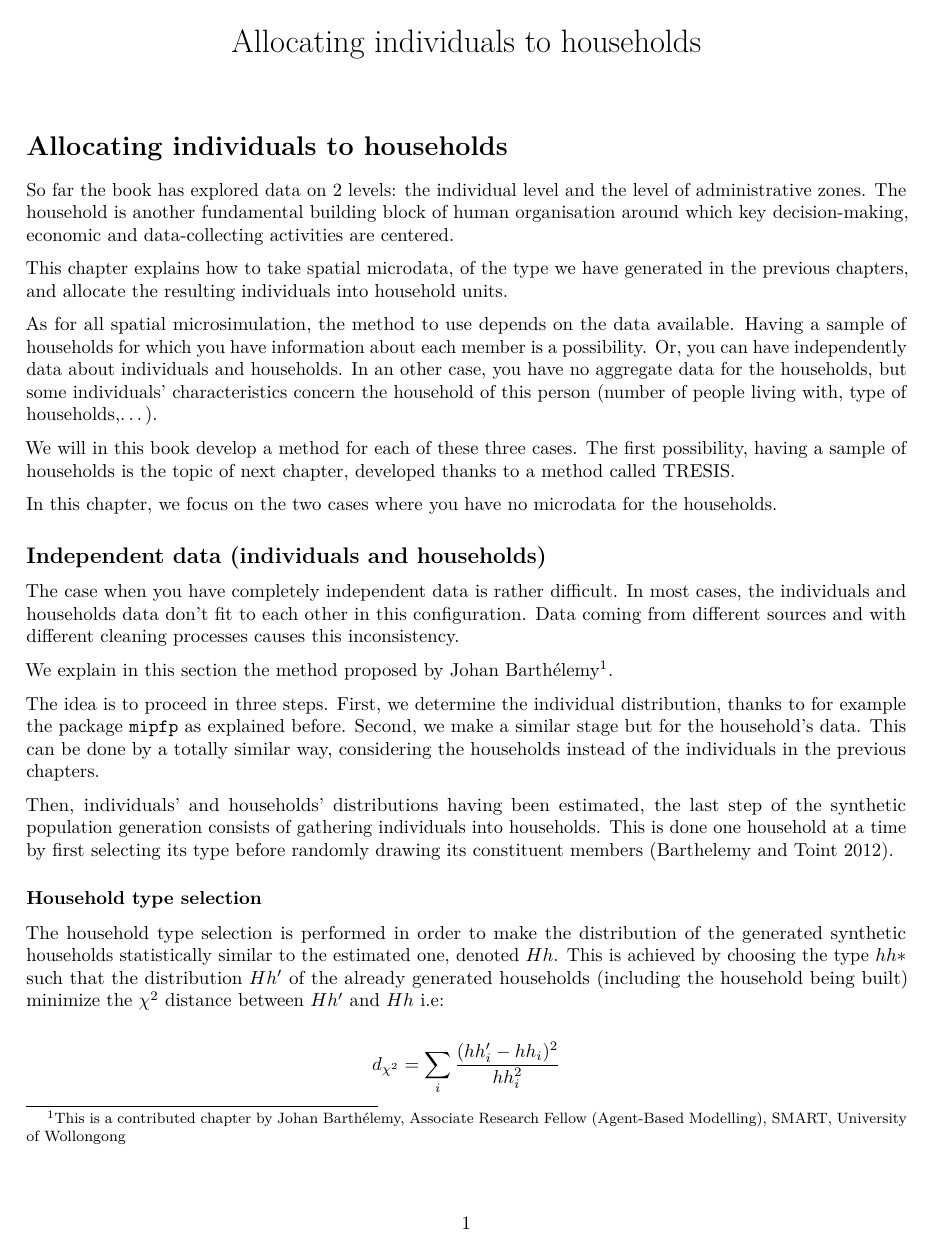
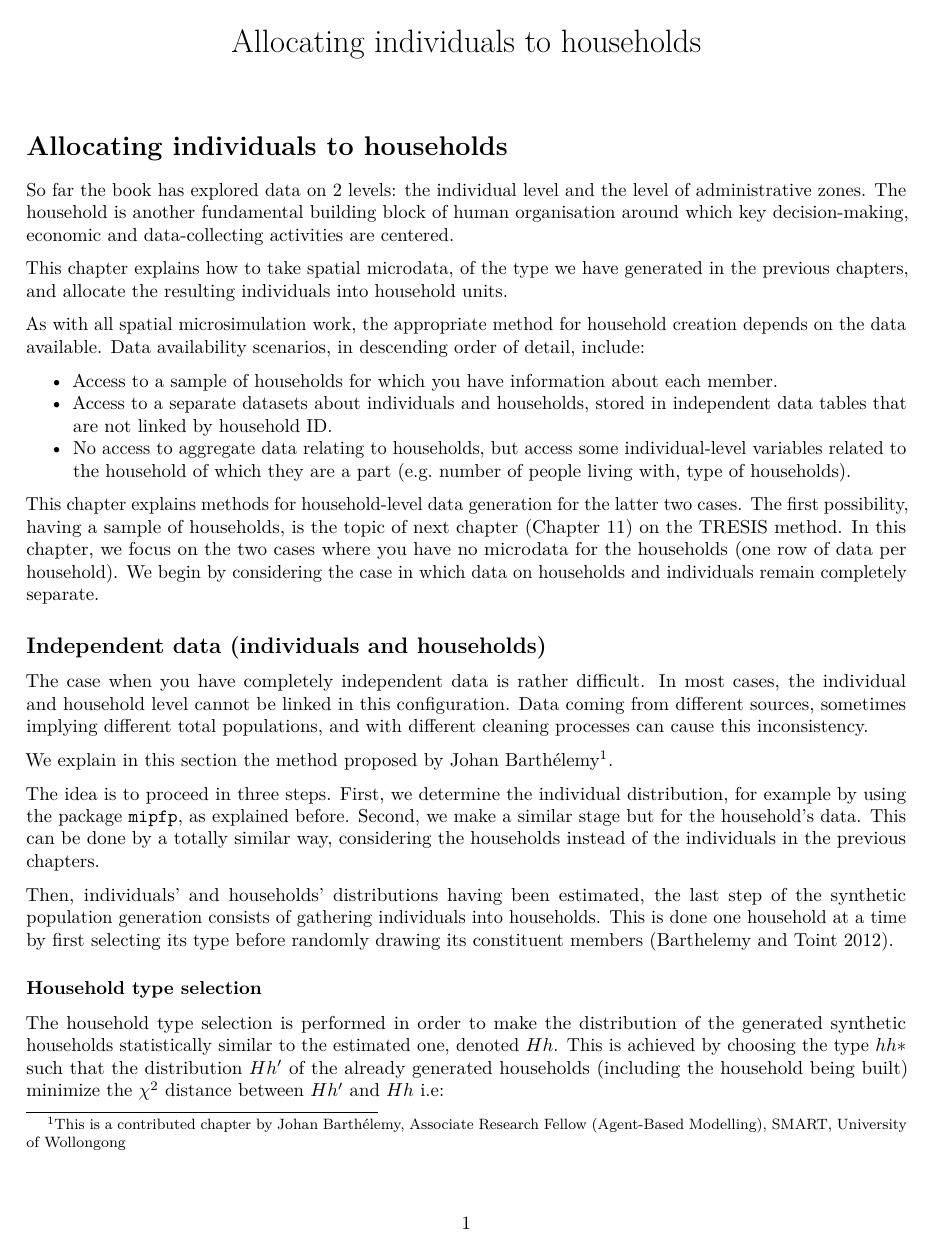
Before and after one commit to Robinlovelace/spatial-microsim-book, an R Markdown document (10-household-allocation.Rmd): page 1 of 4. Rendered offline with R 4.5, knitr and Pandoc, then LaTeX, with nearby package versions.

Commit message:
Edit MD writing 1st part chapter 10

```diff
--- a/10-household-allocation.Rmd
+++ b/10-household-allocation.Rmd
@@ -25,33 +25,37 @@ This chapter explains how to take spatial microdata, of the type
 we have generated in the previous chapters, and allocate the resulting
 individuals into household units.
 
-As for all spatial microsimulation, the method to use
-depends on the data available. Having a sample of
+As with all spatial microsimulation work, the appropriate method
+for household creation
+depends on the data available. Data availability scenarios,
+in descending order of detail, include:
+
+- Access to a sample of
 households for which you have information about
-each member is a possibility. Or, you can have
-independently data about individuals and households.
-In an other case, you have no aggregate data
-for the households, but some individuals'
-characteristics concern the household of
-this person (number of people living with,
-type of households,...).
+each member.
+- Access to a separate datasets about individuals and households, stored in independent
+data tables that are not linked by household ID.
+-  No access to aggregate data relating to households, but access some
+individual-level variables related to the household of which they are a part
+(e.g. number of people living with, type of households).
 
-We will in this book develop a method
-for each of these three cases. The first
-possibility, having a sample of households
-is the topic of next chapter, developed
-thanks to a method called TRESIS.
-
+This chapter explains methods
+for household-level data generation for the latter two cases. The first
+possibility, having a sample of households,
+is the topic of next chapter (Chapter 11) on the TRESIS method.
 In this chapter, we focus on the two cases
-where you have no microdata for the households.
+where you have no microdata for the households
+(one row of data per household). We begin by considering the
+case in which data on households and individuals remain completely separate.
 
 ## Independent data (individuals and households)
 
 The case when you have completely independent data
-is rather difficult. In most cases, the individuals
-and households data don't fit to each other in this
-configuration. Data coming from different sources
-and with different cleaning processes causes this
+is rather difficult. In most cases, the individual
+and household level cannot be linked in this
+configuration. Data coming from different sources,
+sometimes implying different total populations,
+and with different cleaning processes can cause this
 inconsistency.
 
 We explain in this section the method
@@ -60,7 +64,7 @@ Associate Research Fellow (Agent-Based Modelling), SMART, University of Wollongo
 
 The idea is to proceed in three steps.
 First, we determine the individual distribution,
-thanks to for example the package `mipfp` as
+for example by using the package `mipfp`, as
 explained before. Second, we make a similar
 stage but for the household's data. This can
 be done by a totally similar way, considering
```
Also changed, not shown: 10-household-allocation.Rmd (5 more changed lines).
